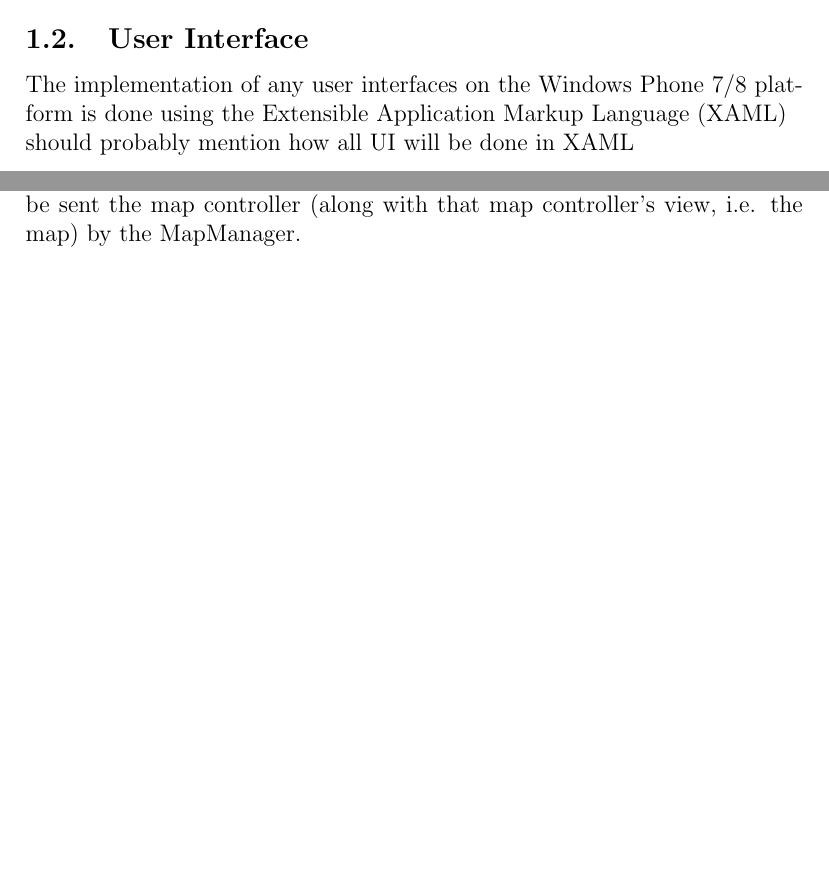
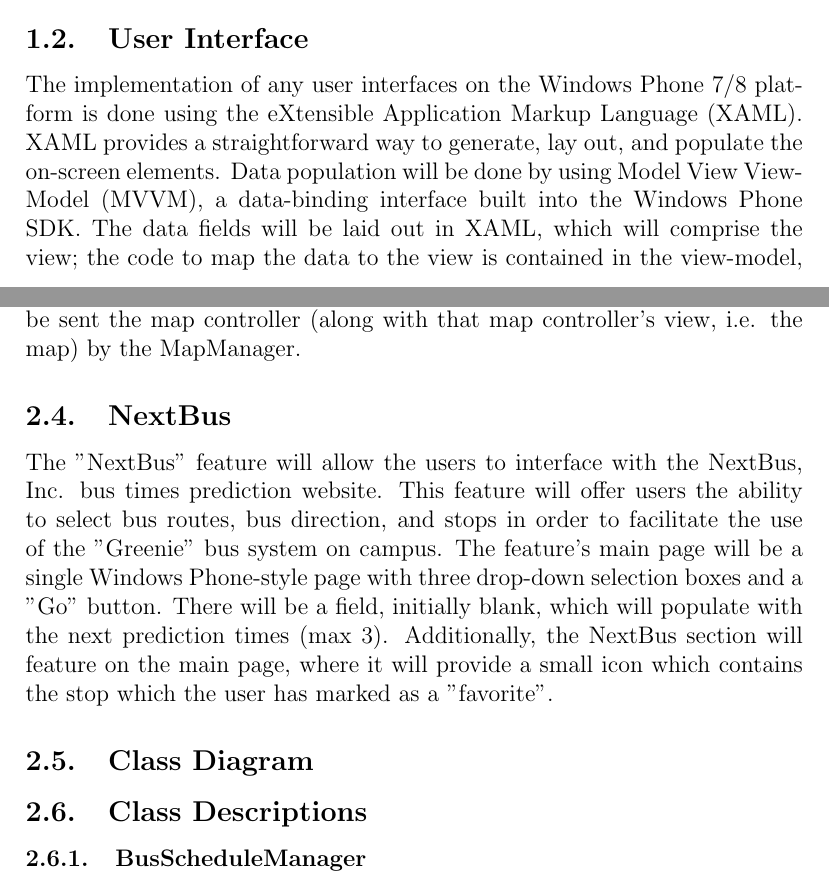
Before and after one commit to jasonkuster/EECS-393, a LaTeX document (DD/Design Document.tex): two parts of pages 3 and 5 of 5, joined at a grey line, cut so that both start at the same text, the shorter picture padded with empty space. Compiled offline with pdfLaTeX.

Commit message:
Updated XAML section and began NextBus section
Signed-off-by: Jason Kuster <unexpectedapocalypse@gmail.com>

```diff
--- a/DD/Design Document.tex
+++ b/DD/Design Document.tex
@@ -48,9 +48,8 @@ Long & 10/6/2012 & Initial Outline & 1.0 initial\\
 The \emph{CWRUtility} application is essentially a collection of CWRU-related features that allows for easy, centralized access to each of the features. The complete list of features and their description can be found in the \emph{CWRUtility} SRS. Since this software system can be easily broken down into separate, uncoupled features, the design of the overall system is also broken down. Each feature will have it's own design, documented below in the "Features" section, that will operate independently of the other features. The only exception to this rule is the "StartPage" feature, which can also be seen as the overall application manager. Explained in detail below, the "StartPage" feature will be responsible for navigating the system to the different features and controlling any communication between the features. The figure below shows the various components of the system and how they are linked. This diagram could be seen as the highest level of design for the system.
 \includegraphics[width=120mm]{OverallCD.png}
 \subsection{User Interface}
-The implementation of any user interfaces on the Windows Phone 7/8 platform is done using the Extensible Application Markup Language (XAML)
+The implementation of any user interfaces on the Windows Phone 7/8 platform is done using the eXtensible Application Markup Language (XAML). XAML provides a straightforward way to generate, lay out, and populate the on-screen elements. Data population will be done by using Model View View-Model (MVVM), a data-binding interface built into the Windows Phone SDK. The data fields will be laid out in XAML, which will comprise the view; the code to map the data to the view is contained in the view-model, and the raw data will be stored in application storage.
 \\
-should probably mention how all UI will be done in XAML\\
 \section{Features}
 \subsection{Map}
 The "Map" feature will allow the users to view a map of the Case Western Reserve University Campus. The feature will use the interactive map controller provided by the Windows Phone SDK. This map controller is the same map controller used for the default Windows Phone 7 map application. Since the map controller is already provided by the Windows Phone SDK, this feature will have a simple design.
@@ -64,7 +63,11 @@ The MapManager class is responsible for handling the other two classes: the Silv
 \subsubsection{UIManager}
 The UIManager for this feature will not be a true class, since all UI for Windows Phone is done using XAML files. Still, this manager will be responsible for laying out the components of the feature. Namely, it will have to layout the title of the application at the top, the name of this feature below that, and the actual map will take up most of the application. The XAML file will be sent the map controller (along with that map controller's view, i.e. the map)  by the MapManager.
 
-
+\subsection{NextBus}
+The "NextBus" feature will allow the users to interface with the NextBus, Inc. bus times prediction website. This feature will offer users the ability to select bus routes, bus direction, and stops in order to facilitate the use of the "Greenie" bus system on campus. The feature's main page will be a single Windows Phone-style page with three drop-down selection boxes and a "Go" button. There will be a field, initially blank, which will populate with the next prediction times (max 3). Additionally, the NextBus section will feature on the main page, where it will provide a small icon which contains the stop which the user has marked as a "favorite".
+\subsection{Class Diagram}
+\subsection{Class Descriptions}
+\subsubsection{BusScheduleManager}
 %\subsection{Schedule}
 %The "Schedule" feature will allow users to add classes or custom events to a saved schedule on the system. This feature will require three classes: a schedule event, a schedule event manager to handle schedule events, and a UI manager for the schedule.
 %\subsection{Class Diagram}
```
